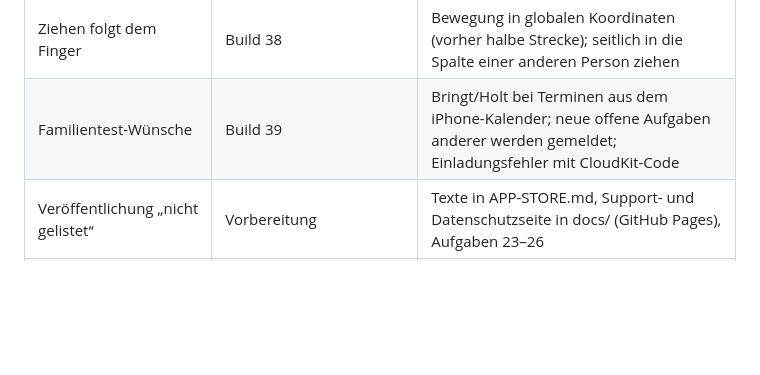
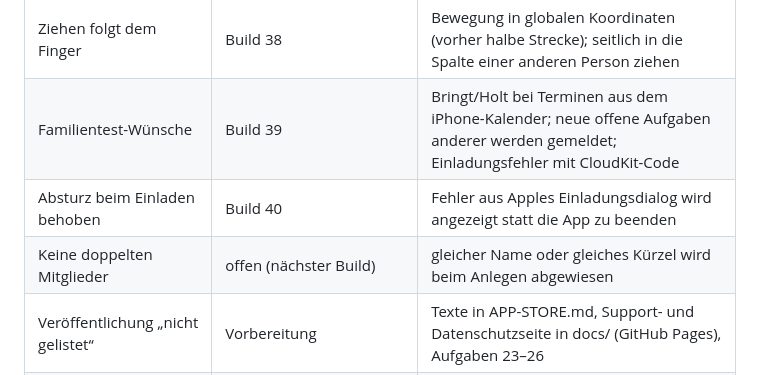
Before and after one commit to DtB1804/familienplaner, a Markdown page: README.md, the part around the change. Drawn GitHub-style; blank space fills up the shorter version.

Commit message:
README: Build 40
Co-Authored-By: Claude Opus 5.5 <noreply@anthropic.com>
Claude-Session: https://claude.ai/code/session_01DYsmWziB1Qf2ht2NGS1Erh

```diff
--- a/README.md
+++ b/README.md
@@ -112,6 +112,8 @@ und warum eine übernommene Zuständigkeit angelegt und nicht geändert wird.
 | Ziehen nach unten wieder korrekt | Build 37 | Rücknahme aus Build 36 (Termin landete zu früh); Diagnose für seitliches Ziehen im Test |
 | Ziehen folgt dem Finger | Build 38 | Bewegung in globalen Koordinaten (vorher halbe Strecke); seitlich in die Spalte einer anderen Person ziehen |
 | Familientest-Wünsche | Build 39 | Bringt/Holt bei Terminen aus dem iPhone-Kalender; neue offene Aufgaben anderer werden gemeldet; Einladungsfehler mit CloudKit-Code |
+| Absturz beim Einladen behoben | Build 40 | Fehler aus Apples Einladungsdialog wird angezeigt statt die App zu beenden |
+| Keine doppelten Mitglieder | offen (nächster Build) | gleicher Name oder gleiches Kürzel wird beim Anlegen abgewiesen |
 | Veröffentlichung „nicht gelistet“ | Vorbereitung | Texte in APP-STORE.md, Support- und Datenschutzseite in docs/ (GitHub Pages), Aufgaben 23–26 |
 | Einladungstest mit zweitem Erwachsenen | wartet auf zweites Gerät | Aufgabe 16 |
 | Kinderansicht auf Kindergerät testen | wartet auf Kindergerät | |
```
